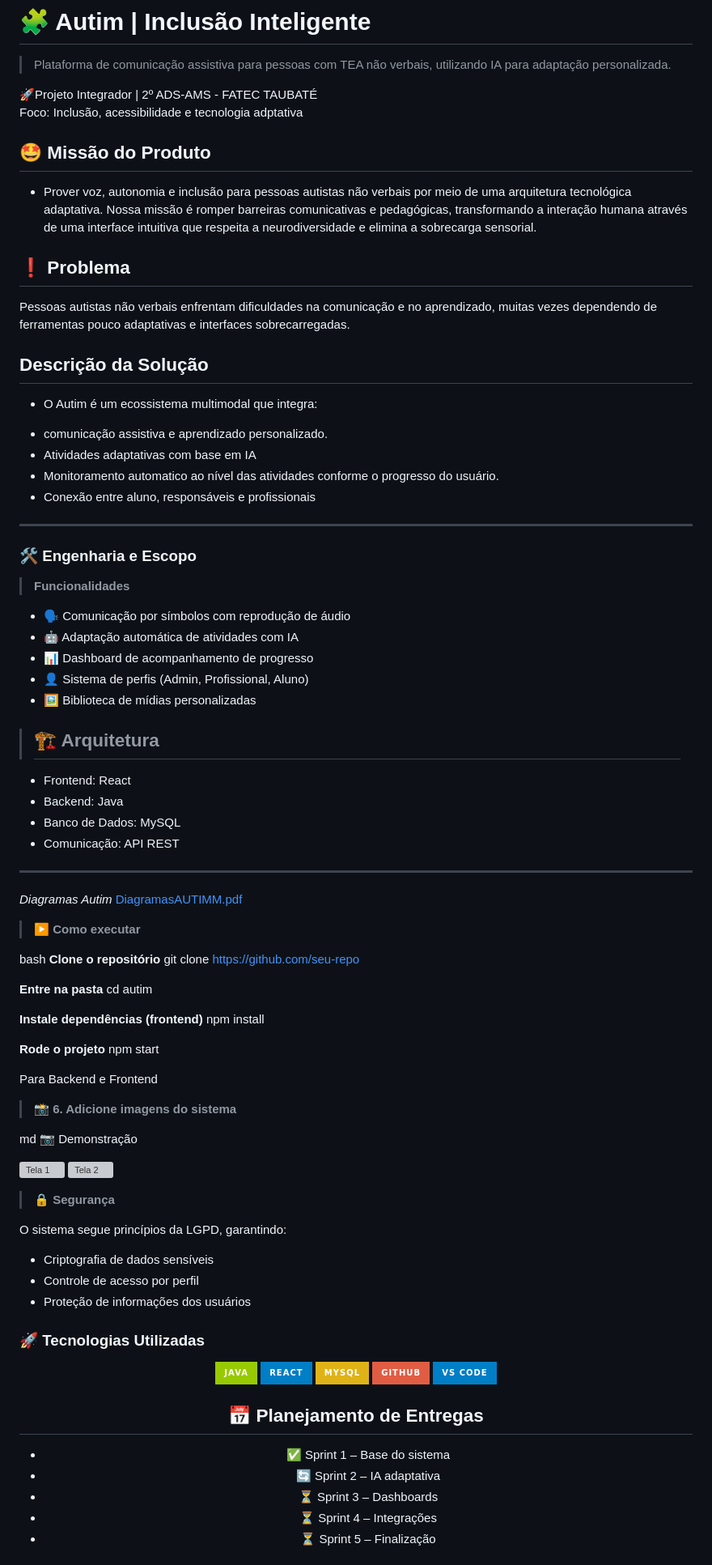
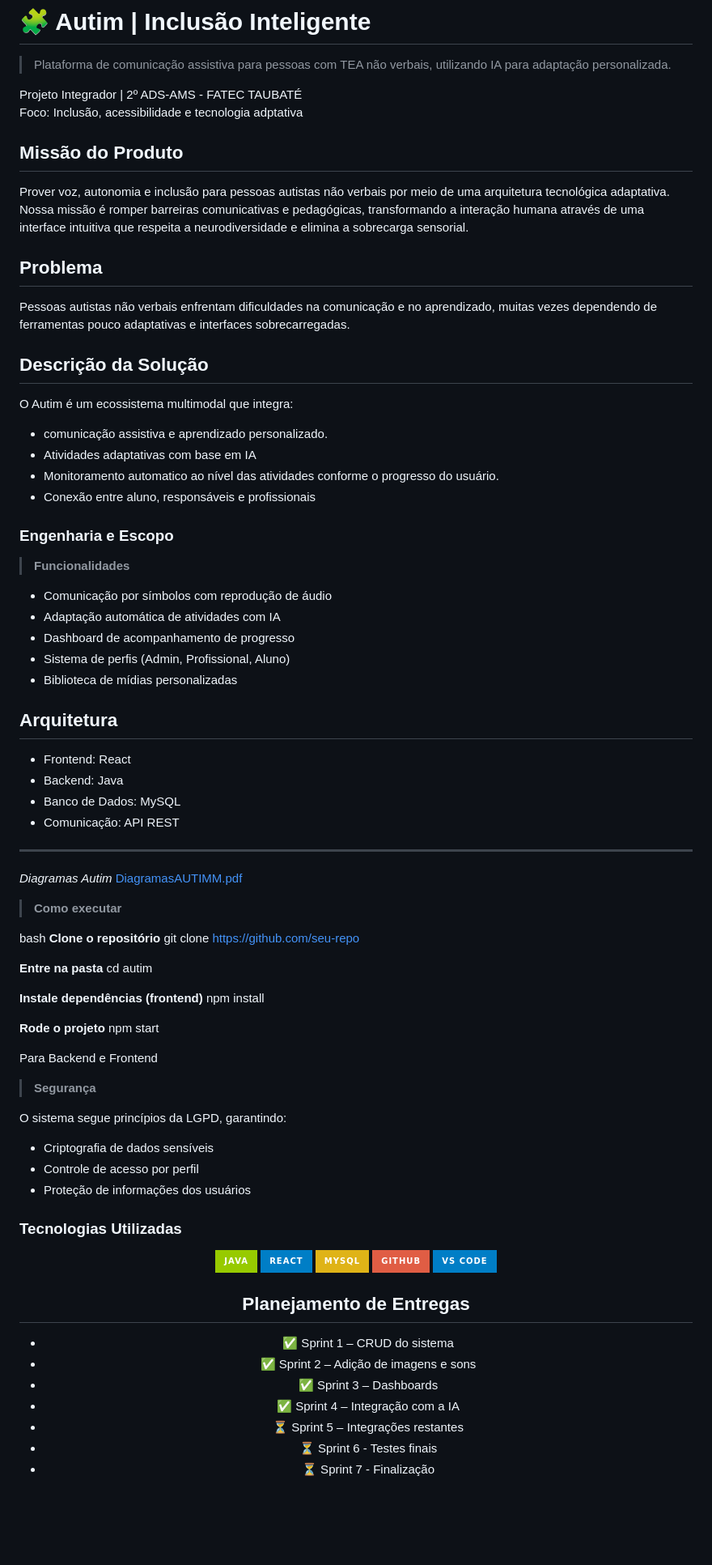
Before and after one commit to gijandira/PI-2ams, a Markdown page: README.md, the part around one of its changes. Shown at 81% size. Drawn GitHub-style; badges without logos; blank space fills up the shorter version; grey boxes are pictures that could not be loaded.

Commit message:
Refactor README for improved structure and clarity
Updated sections for clarity and consistency, including mission, problem statement, and features.

```diff
--- a/README.md
+++ b/README.md
@@ -1,34 +1,34 @@
 # 🧩 Autim | Inclusão Inteligente
 > Plataforma de comunicação assistiva para pessoas com TEA não verbais, utilizando IA para adaptação personalizada.
 
-🚀Projeto Integrador</span> | 2º ADS-AMS - FATEC TAUBATÉ</strong>
+Projeto Integrador</span> | 2º ADS-AMS - FATEC TAUBATÉ</strong>
 <br>
 Foco: Inclusão, acessibilidade e tecnologia adptativa
 
-## 🤩 Missão do Produto
-* Prover voz, autonomia e inclusão para pessoas autistas não verbais por meio de uma arquitetura tecnológica adaptativa. Nossa missão é romper barreiras comunicativas e pedagógicas, transformando a interação humana através de uma interface intuitiva que respeita a neurodiversidade e elimina a sobrecarga sensorial.
+## Missão do Produto
+Prover voz, autonomia e inclusão para pessoas autistas não verbais por meio de uma arquitetura tecnológica adaptativa. Nossa missão é romper barreiras comunicativas e pedagógicas, transformando a interação humana através de uma interface intuitiva que respeita a neurodiversidade e elimina a sobrecarga sensorial.
 
-## ❗ Problema
+## Problema
 Pessoas autistas não verbais enfrentam dificuldades na comunicação e no aprendizado, muitas vezes dependendo de ferramentas pouco adaptativas e interfaces sobrecarregadas.
 
 ## Descrição da Solução
-* O Autim é um ecossistema multimodal que integra:
+O Autim é um ecossistema multimodal que integra:
 - comunicação assistiva e aprendizado personalizado.
 - Atividades adaptativas com base em IA
 - Monitoramento automatico ao nível das atividades conforme o progresso do usuário.
 - Conexão entre aluno, responsáveis e profissionais
----
 
-### 🛠️ Engenharia e Escopo
+
+### Engenharia e Escopo
 
 >**Funcionalidades**
-- 🗣️ Comunicação por símbolos com reprodução de áudio
-- 🤖 Adaptação automática de atividades com IA
-- 📊 Dashboard de acompanhamento de progresso
-- 👤 Sistema de perfis (Admin, Profissional, Aluno)
-- 🖼️ Biblioteca de mídias personalizadas
+- Comunicação por símbolos com reprodução de áudio
+- Adaptação automática de atividades com IA
+- Dashboard de acompanhamento de progresso
+- Sistema de perfis (Admin, Profissional, Aluno)
+- Biblioteca de mídias personalizadas
 
-> ## 🏗️ Arquitetura
+## Arquitetura
 
 - Frontend: React
 - Backend: Java
@@ -38,7 +38,7 @@ Pessoas autistas não verbais enfrentam dificuldades na comunicação e no apren
 *Diagramas Autim*
 [DiagramasAUTIMM.pdf](https://github.com/user-attachments/files/27103746/DiagramasAUTIMM.pdf)
 
->**▶️ Como executar**
+>**Como executar**
 
 bash
 **Clone o repositório**
@@ -53,24 +53,15 @@ npm install
 **Rode o projeto**
 npm start
 
-
 Para Backend e Frontend
 
->**📸 6. Adicione imagens do sistema**
-
-md
-📷 Demonstração
-
-![Tela 1](link)
-![Tela 2](link)
-
->**🔒 Segurança**
+>**Segurança**
 
 O sistema segue princípios da LGPD, garantindo:
 - Criptografia de dados sensíveis
 - Controle de acesso por perfil
 - Proteção de informações dos usuários
 
-### 🚀 Tecnologias Utilizadas
+### Tecnologias Utilizadas
 
 <div align="center">
@@ -82,10 +73,12 @@ O sistema segue princípios da LGPD, garantindo:
 
-## 📅 Planejamento de Entregas
+## Planejamento de Entregas
 
-- ✅ Sprint 1 – Base do sistema
-- 🔄 Sprint 2 – IA adaptativa
-- ⏳ Sprint 3 – Dashboards
-- ⏳ Sprint 4 – Integrações
-- ⏳ Sprint 5 – Finalização
+- ✅ Sprint 1 – CRUD do sistema
+- ✅ Sprint 2 – Adição de imagens e sons
+- ✅ Sprint 3 – Dashboards
+- ✅ Sprint 4 – Integração com a IA
+- ⏳ Sprint 5 – Integrações restantes
+- ⏳ Sprint 6 - Testes finais
+- ⏳ Sprint 7 - Finalização
 
 
```
Also changed, not shown: other parts of README.md (+6 -6 lines).
